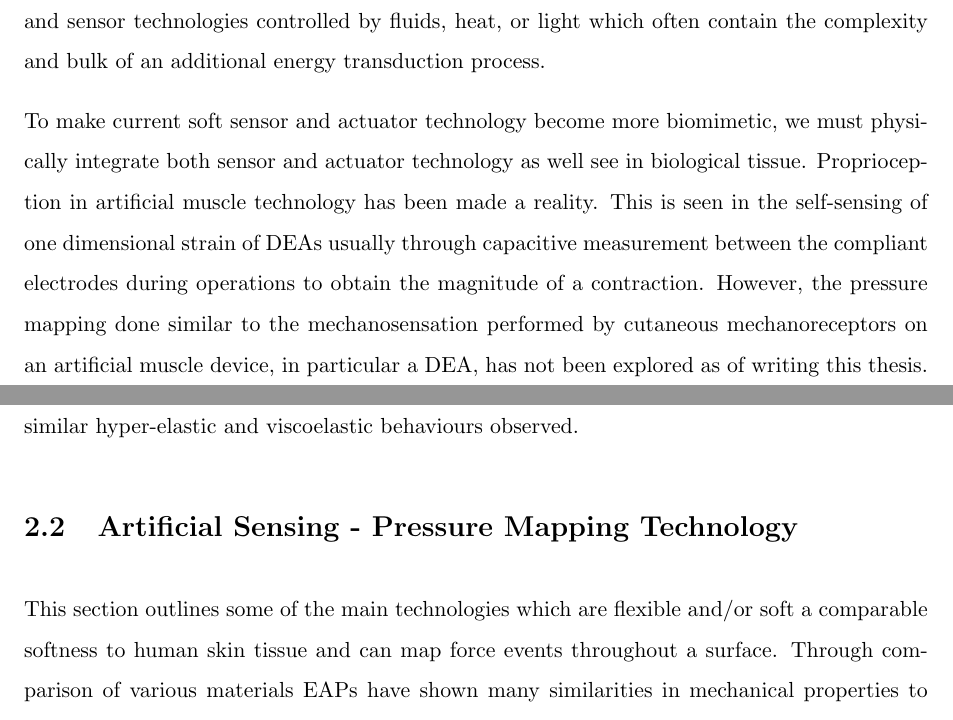
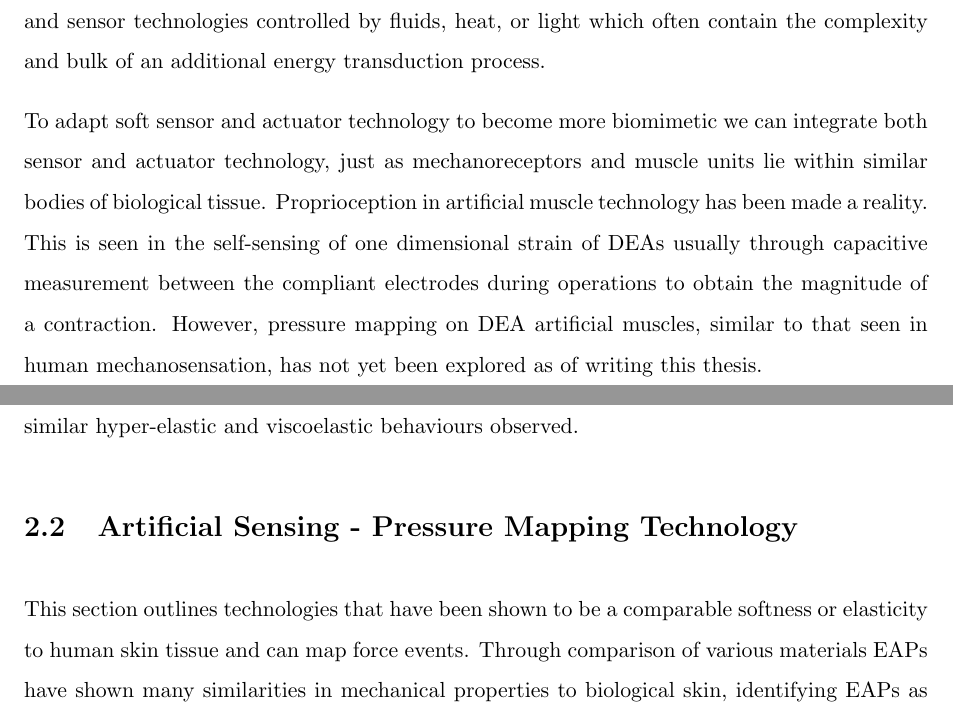
Before and after one commit to richgumy/phd-thesis, a LaTeX thesis (Thesis.tex, which reads Chapters/Chapter1.tex, Chapters/Chapter2.tex): two parts of pages 27 and 38 of 271, joined at a grey line, cut so that both start at the same text. Compiled offline with pdfLaTeX.

Commit message:
Started n post exam thesis revisions from Iain

```diff
--- a/Chapters/Chapter1.tex
+++ b/Chapters/Chapter1.tex
@@ -20,7 +20,7 @@ Soft sensor and actuator technology may replace many traditional rigid equivalen
 Soft robotic actuation can be achieved through various mechanisms including thermal, electrochemical, fluidic, magnetic, and electrostatic. Similarly, soft stress-strain sensing can be achieved through various physical principles such as resistive, capacitive, magnetic, and optical sensing methods. The function of many soft actuators can be inverted such that the deformation of the actuator can produce a signal used for self sensing, in electroactive polymer (EAP) technologies such as dielectric elastomer actuators (DEAs) \cite{Gisby2013, Rosset2013, Liu2016, Huang2023} and ionic polymer-metal composites (IPMCs) \cite{MohdIsa2019}. EAPs have the benefit of electronic control over other soft actuator and sensor technologies controlled by fluids, heat, or light which often contain the complexity and bulk of an additional energy transduction process.
 
 % research motivation
-To make current soft sensor and actuator technology become more biomimetic, we must physically integrate both sensor and actuator technology as well see in biological tissue. Proprioception in artificial muscle technology has been made a reality. This is seen in the self-sensing of one dimensional strain of DEAs usually through capacitive measurement between the compliant electrodes during operations to obtain the magnitude of a contraction. However, the pressure mapping done similar to the mechanosensation performed by cutaneous mechanoreceptors on an artificial muscle device, in particular a DEA, has not been explored as of writing this thesis.
+To adapt soft sensor and actuator technology to become more biomimetic we can integrate both sensor and actuator technology, just as mechanoreceptors and muscle units lie within similar bodies of biological tissue. Proprioception in artificial muscle technology has been made a reality. This is seen in the self-sensing of one dimensional strain of DEAs usually through capacitive measurement between the compliant electrodes during operations to obtain the magnitude of a contraction. However, pressure mapping on DEA artificial muscles, similar to that seen in human mechanosensation, has not yet been explored as of writing this thesis.
 
 % Reinforce novelty of the thesis
 This thesis has converged on the use of conductive particle based elastomer composites and their use in sensors and actuators, in particular an electrical impedance tomography (EIT) based artificial skin and it's integration into the artificial muscle technology, dielectric elastomer actuators. The composite type used throughout the thesis is simple to fabricate but not well understood in terms of its electromechanical transient and dynamic characteristics. This composite has been characterised in one-dimension several times in literature already however, since a two dimensional sensing application of this composite is desired the characterisation of the sensor in two dimensions was completed. A method to do such 2D sensing is using EIT. EIT has been used in the past for a huge range of applications, with few exploring the use of EIT as a pressure mapping sensor.
--- a/Chapters/Chapter2.tex
+++ b/Chapters/Chapter2.tex
@@ -114,8 +114,7 @@ To solve the complexity of modelling such a material a review by Landry et al. \
 \section{Artificial Sensing - Pressure Mapping Technology}
 % Artificial skin review
 % Give the range of technologies available expand upon review given in Pt II EIT sensor paper.
-This section outlines some of the main technologies which are flexible and/or soft a comparable softness to human skin tissue and can map force events throughout a surface.
-Through comparison of various materials EAPs have shown many similarities in mechanical properties to biological skin, identifying EAPs as a promising material for further use in sensor and actuator devices. A particular focus on electroactive polymer (EAP) based sensing is present due to the potential of miniaturising the technology and the range of miniaturised electronics currently available. EAPs are polymer materials which can be used as transducers that change electrical properties based on a mechanical input, and vice-versa.
+ This section outlines technologies that have been shown to be a comparable softness or elasticity to human skin tissue and can map force events. Through comparison of various materials EAPs have shown many similarities in mechanical properties to biological skin, identifying EAPs as a promising material for further use in sensor and actuator devices. A particular focus on electroactive polymer (EAP) based sensing is present due to the potential of miniaturising the technology and the range of miniaturised electronics currently available. EAPs are polymer materials which can be used as transducers that change electrical properties based on a mechanical input, and vice-versa.
 
 % Why does this section matter? How does it link to my research goals? What is it adding to the greater research pool? A large part of my research was looking into making an 'artificial skin sensor'. It has been requested by several reviewers of my journal article to look at state of the art devices similar to mine, from 2020 onwards and for variant of EIT sensing especially.
 Pressure mapping devices can be categorised into their various sensing technology, such as resistive, capacitive, inductive, magnetic, optical, and acoustic. Transduction methods have been compared by Tiwana et al. \cite{Tiwana2012}, with recommendations to pursue `capacitive, resistive, piezoelectric, piezoresistive or a combination' of methods to replicate mechanoreceptors in the human skin. However, additional optical and magnetic/inductive methods will also be considered in the following sections.
```
Also changed, not shown: Figures/cap_deformed_states_x2_crop_label.png (added), Figures/res_deformed_states_x2_crop_labelled.jpg (added), Chapters/Chapter2.tex (6 more changed lines).
